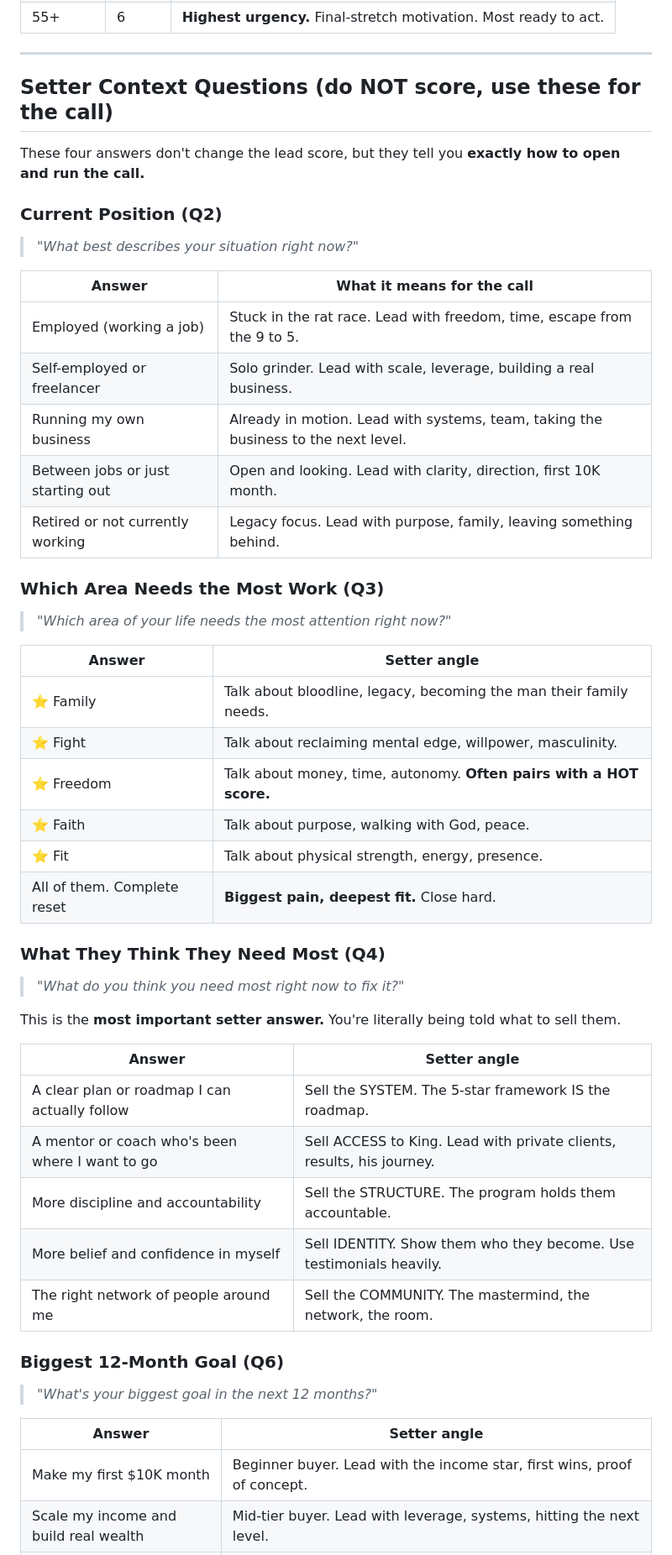
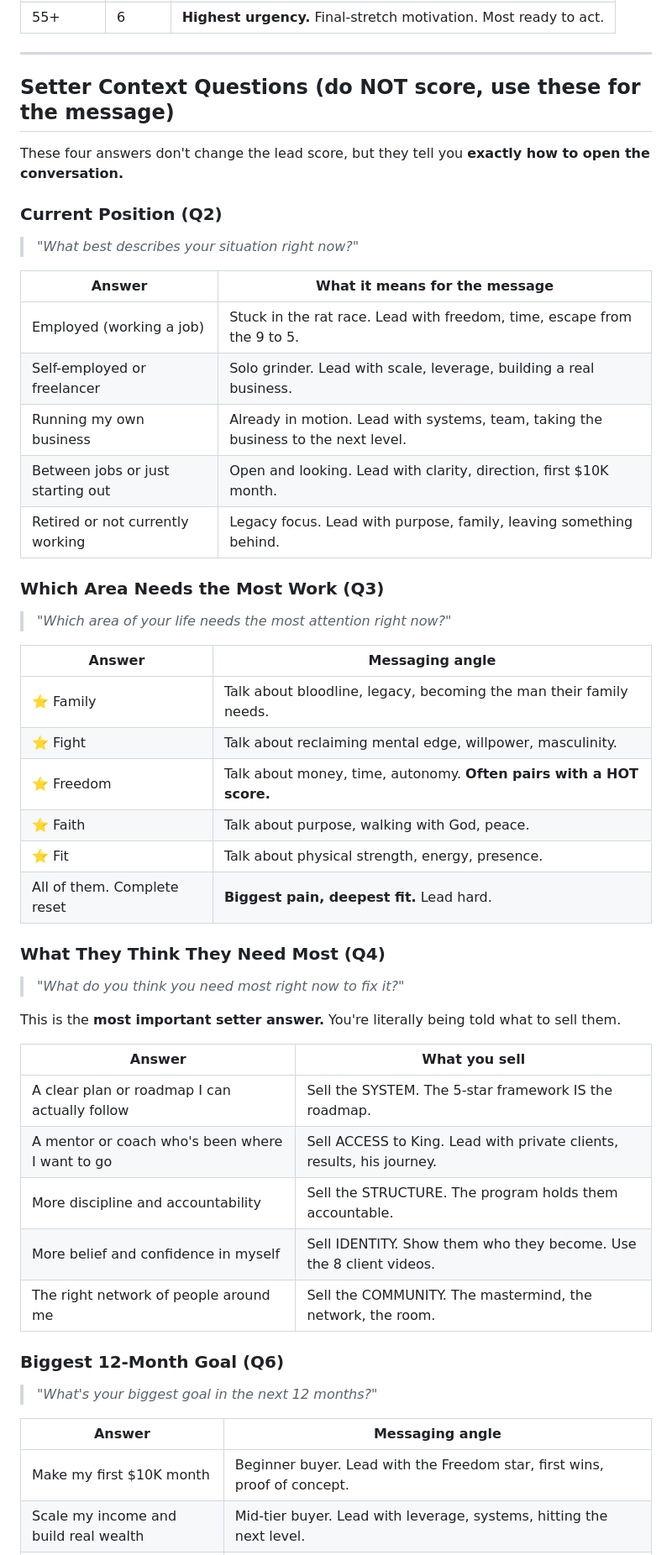
Before and after one commit to wyderkafabian66-cyber/king-azoulay-webinar, a Markdown page: LEAD-SCORE.md, the part around one of its changes. Shown at 84% size. Rendered like a GitHub page.

```diff
--- a/LEAD-SCORE.md
+++ b/LEAD-SCORE.md
@@ -67,34 +67,34 @@ Only **4 of the 8 questions** carry the score weight. The other 4 are setter-con
 
 ---
 
-## Setter Context Questions (do NOT score, use these for the call)
+## Setter Context Questions (do NOT score, use these for the message)
 
-These four answers don't change the lead score, but they tell you **exactly how to open and run the call.**
+These four answers don't change the lead score, but they tell you **exactly how to open the conversation.**
 
 ### Current Position (Q2)
 
 > *"What best describes your situation right now?"*
 
-| Answer | What it means for the call |
+| Answer | What it means for the message |
 | --- | --- |
 | Employed (working a job) | Stuck in the rat race. Lead with freedom, time, escape from the 9 to 5. |
 | Self-employed or freelancer | Solo grinder. Lead with scale, leverage, building a real business. |
 | Running my own business | Already in motion. Lead with systems, team, taking the business to the next level. |
-| Between jobs or just starting out | Open and looking. Lead with clarity, direction, first 10K month. |
+| Between jobs or just starting out | Open and looking. Lead with clarity, direction, first $10K month. |
 | Retired or not currently working | Legacy focus. Lead with purpose, family, leaving something behind. |
 
 ### Which Area Needs the Most Work (Q3)
 
 > *"Which area of your life needs the most attention right now?"*
 
-| Answer | Setter angle |
+| Answer | Messaging angle |
 | --- | --- |
 | ⭐ Family | Talk about bloodline, legacy, becoming the man their family needs. |
 | ⭐ Fight | Talk about reclaiming mental edge, willpower, masculinity. |
 | ⭐ Freedom | Talk about money, time, autonomy. **Often pairs with a HOT score.** |
 | ⭐ Faith | Talk about purpose, walking with God, peace. |
 | ⭐ Fit | Talk about physical strength, energy, presence. |
-| All of them. Complete reset | **Biggest pain, deepest fit.** Close hard. |
+| All of them. Complete reset | **Biggest pain, deepest fit.** Lead hard. |
 
 ### What They Think They Need Most (Q4)
 
@@ -102,19 +102,19 @@ These four answers don't change the lead score, but they tell you **exactly how
 
 This is the **most important setter answer.** You're literally being told what to sell them.
 
-| Answer | Setter angle |
+| Answer | What you sell |
 | --- | --- |
 | A clear plan or roadmap I can actually follow | Sell the SYSTEM. The 5-star framework IS the roadmap. |
 | A mentor or coach who's been where I want to go | Sell ACCESS to King. Lead with private clients, results, his journey. |
 | More discipline and accountability | Sell the STRUCTURE. The program holds them accountable. |
-| More belief and confidence in myself | Sell IDENTITY. Show them who they become. Use testimonials heavily. |
+| More belief and confidence in myself | Sell IDENTITY. Show them who they become. Use the 8 client videos. |
 | The right network of people around me | Sell the COMMUNITY. The mastermind, the network, the room. |
 
 ### Biggest 12-Month Goal (Q6)
 
 > *"What's your biggest goal in the next 12 months?"*
 
-| Answer | Setter angle |
+| Answer | Messaging angle |
 | --- | --- |
-| Make my first $10K month | Beginner buyer. Lead with the income star, first wins, proof of concept. |
+| Make my first $10K month | Beginner buyer. Lead with the Freedom star, first wins, proof of concept. |
 | Scale my income and build real wealth | Mid-tier buyer. Lead with leverage, systems, hitting the next level. |
```
Also changed, not shown: other parts of LEAD-SCORE.md (+76 -44 lines).
